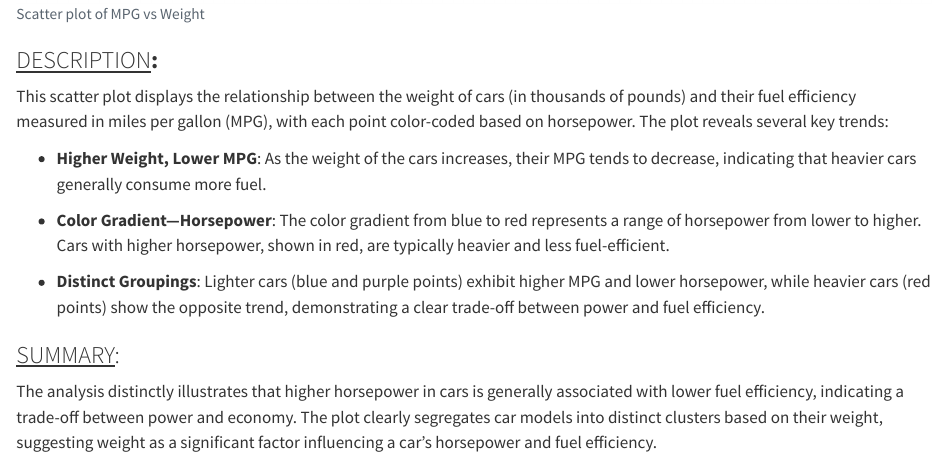
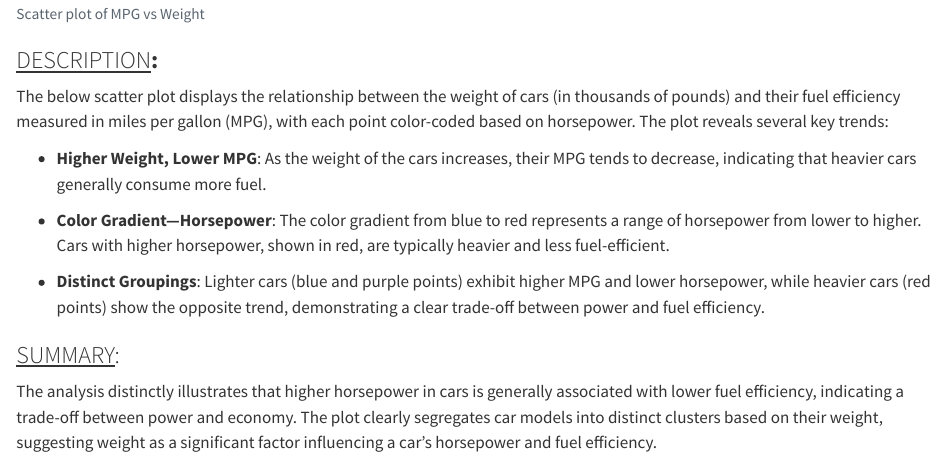
Before and after one commit to Nirmal-kumar-M/STAT40830-Adv-Data-Prog-R, a Quarto document (Assignment23202314.qmd): the page in a window 1100 px wide, from 1070 px down. Rendered offline with R 4.5, knitr and Pandoc in place of Quarto, with nearby package versions.

Commit message:
Update Assignment23202314.qmd

```diff
--- a/Assignment23202314.qmd
+++ b/Assignment23202314.qmd
@@ -32,7 +32,7 @@ ggplot(mtcars, aes(x=wt, y=mpg, color=hp)) +
 
 ### [DESCRIPTION]{.underline}**:**
 
-This scatter plot displays the relationship between the weight of cars (in thousands of pounds) and their fuel efficiency measured in miles per gallon (MPG), with each point color-coded based on horsepower. The plot reveals several key trends:
+The below scatter plot displays the relationship between the weight of cars (in thousands of pounds) and their fuel efficiency measured in miles per gallon (MPG), with each point color-coded based on horsepower. The plot reveals several key trends:
 
 -   **Higher Weight, Lower MPG**: As the weight of the cars increases, their MPG tends to decrease, indicating that heavier cars generally consume more fuel.
 
```
